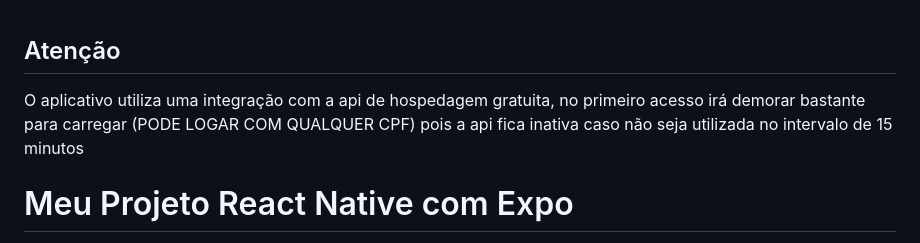
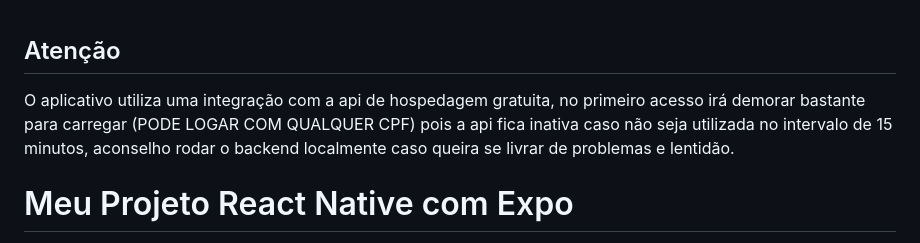
Before and after one commit to LailsonGabriel/myAppTodoList, a Markdown page: README.md, the part around the change. GitHub-like rendering.

```diff
--- a/README.md
+++ b/README.md
@@ -1,5 +1,5 @@
 ## Atenção
-O aplicativo utiliza uma integração com a api de hospedagem gratuita, no primeiro acesso irá demorar bastante para carregar (PODE LOGAR COM QUALQUER CPF) pois a api fica inativa caso não seja utilizada no intervalo de 15 minutos
+O aplicativo utiliza uma integração com a api de hospedagem gratuita, no primeiro acesso irá demorar bastante para carregar (PODE LOGAR COM QUALQUER CPF) pois a api fica inativa caso não seja utilizada no intervalo de 15 minutos, aconselho rodar o backend localmente caso queira se livrar de problemas e lentidão.
 # Meu Projeto React Native com Expo
 
 Bem-vindo ao projeto "To-Do List" desenvolvido com React Native e Expo! Este aplicativo é uma lista de tarefas simples que permite aos usuários adicionar, visualizar e gerenciar suas tarefas diárias.
```
